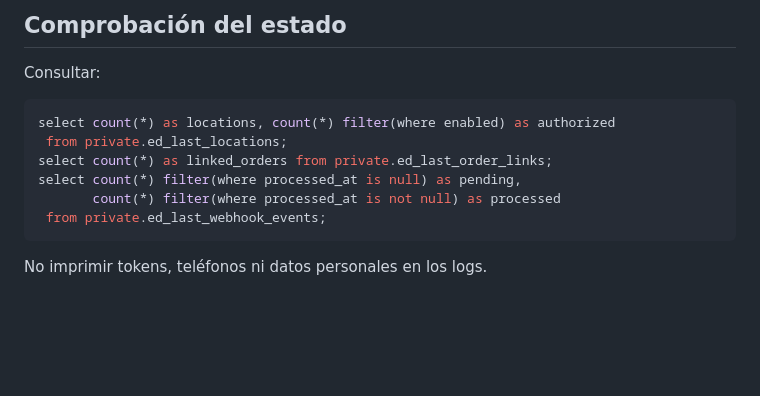
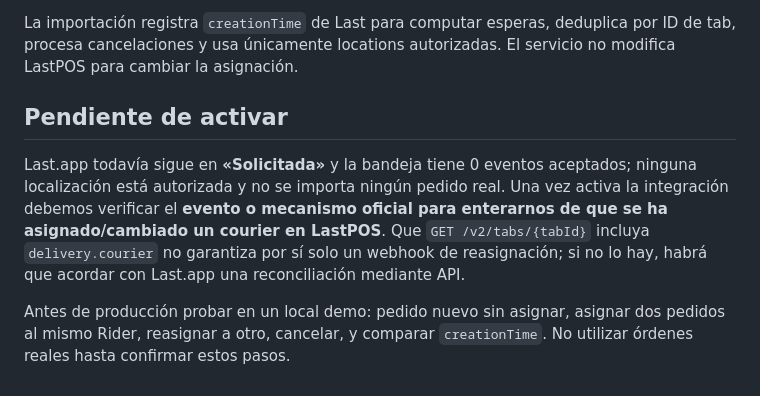
Before and after one commit to shaniwaris80-crypto/ESTAMBUL-DELIVERY, a Markdown page: docs/AUTO_DISPATCH_LAST_TO_RIDER.md, the part around one of its changes. Rendered like a GitHub page; blank space fills up the shorter version.

````diff
--- a/docs/AUTO_DISPATCH_LAST_TO_RIDER.md
+++ b/docs/AUTO_DISPATCH_LAST_TO_RIDER.md
@@ -38,12 +22,8 @@ Las cancelaciones de Last.app anulan pedidos no entregados; pedidos ya entregado
 
-## Comprobación del estado
-Consultar:
-```sql
-select count(*) as locations, count(*) filter(where enabled) as authorized
- from private.ed_last_locations;
-select count(*) as linked_orders from private.ed_last_order_links;
-select count(*) filter(where processed_at is null) as pending,
-       count(*) filter(where processed_at is not null) as processed
- from private.ed_last_webhook_events;
-```
-No imprimir tokens, teléfonos ni datos personales en los logs.
+La importación registra `creationTime` de Last para computar esperas, deduplica por ID de tab, procesa cancelaciones y usa únicamente locations autorizadas. El servicio no modifica LastPOS para cambiar la asignación.
+
+## Pendiente de activar
+
+Last.app todavía sigue en **«Solicitada»** y la bandeja tiene 0 eventos aceptados; ninguna localización está autorizada y no se importa ningún pedido real. Una vez activa la integración debemos verificar el **evento o mecanismo oficial para enterarnos de que se ha asignado/cambiado un courier en LastPOS**. Que `GET /v2/tabs/{tabId}` incluya `delivery.courier` no garantiza por sí solo un webhook de reasignación; si no lo hay, habrá que acordar con Last.app una reconciliación mediante API.
+
+Antes de producción probar en un local demo: pedido nuevo sin asignar, asignar dos pedidos al mismo Rider, reasignar a otro, cancelar, y comparar `creationTime`. No utilizar órdenes reales hasta confirmar estos pasos.
````
Also changed, not shown: other parts of docs/AUTO_DISPATCH_LAST_TO_RIDER.md (+14 -30 lines).
